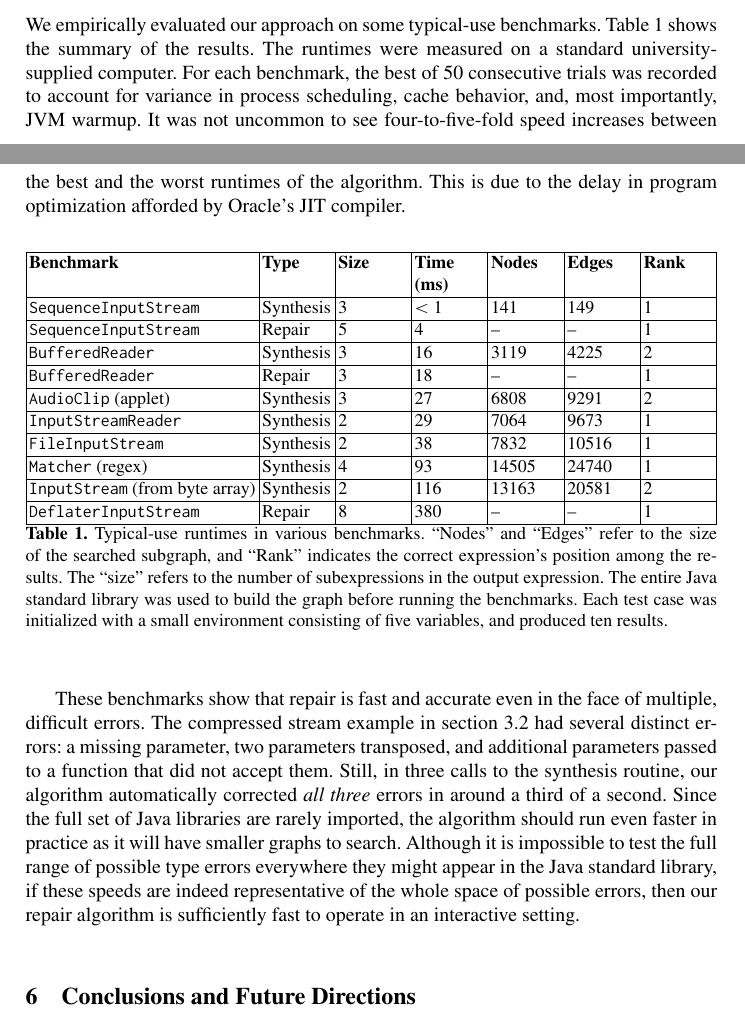
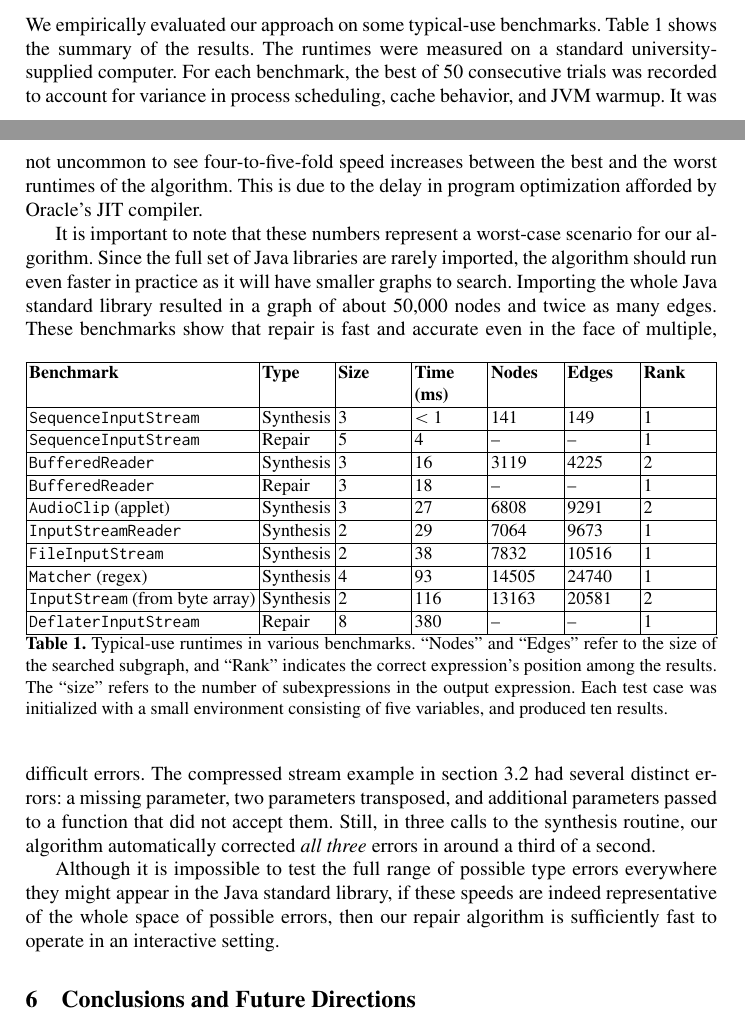
Before and after one commit to alexreinking/CodeRepair, a LaTeX thesis (cav submission/main.tex, which reads cav submission/evaluation.tex): two parts of pages 5 and 6 of 7, joined at a grey line, cut so that both start at the same text. Compiled offline with pdfLaTeX.

Commit message:
adding detail to evaluations

```diff
--- a/cav submission/evaluation.tex
+++ b/cav submission/evaluation.tex
@@ -1,8 +1,9 @@
 \section{Preliminary Evaluation}
 \label{sec:evaluation}
 
-We empirically evaluated our approach on some typical-use benchmarks. Table~\ref{eval:runtime} shows the summary of the results. The runtimes were measured on a standard university-supplied computer. For each benchmark, the best of 50 consecutive trials was recorded to account for variance in process scheduling, cache behavior, and, most importantly, JVM warmup. It was not uncommon to see four-to-five-fold speed increases between the best and the worst runtimes of the algorithm. This is due to the delay in program optimization afforded by Oracle's JIT compiler.
+We empirically evaluated our approach on some typical-use benchmarks. Table~\ref{eval:runtime} shows the summary of the results. The runtimes were measured on a standard university-supplied computer. For each benchmark, the best of 50 consecutive trials was recorded to account for variance in process scheduling, cache behavior, and JVM warmup. It was not uncommon to see four-to-five-fold speed increases between the best and the worst runtimes of the algorithm. This is due to the delay in program optimization afforded by Oracle's JIT compiler.
 
+It is important to note that these numbers represent a worst-case scenario for our algorithm. Since the full set of Java libraries are rarely imported, the algorithm should run even faster in practice as it will have smaller graphs to search. Importing the whole Java standard library resulted in a graph of about 50,000 nodes and twice as many edges.
 \begin{table*}[hbt]
   \centering
   %\renewcommand{\arraystretch}{1.00}
@@ -20,8 +21,9 @@ We empirically evaluated our approach on some typical-use benchmarks. Table~\ref
     \texttt{InputStream} (from byte array) & Synthesis & 2 & 116 & 13163  & 20581  & 2 \\ \hline
     \texttt{DeflaterInputStream} & Repair & 8    & 380 & -- & -- & 1 \\ \hline
   \end{tabularx}
-  \caption{Typical-use runtimes in various benchmarks. ``Nodes'' and ``Edges'' refer to the size of the searched subgraph, and ``Rank'' indicates the correct expression's position among the results. The ``size'' refers to the number of subexpressions in the output expression. The entire Java standard library was used to build the graph before running the benchmarks. Each test case was initialized with a small environment consisting of five variables, and produced ten results.}
+  \caption{Typical-use runtimes in various benchmarks. ``Nodes'' and ``Edges'' refer to the size of the searched subgraph, and ``Rank'' indicates the correct expression's position among the results. The ``size'' refers to the number of subexpressions in the output expression. Each test case was initialized with a small environment consisting of five variables, and produced ten results.}
   \label{eval:runtime}
 \end{table*}
+These benchmarks show that repair is fast and accurate even in the face of multiple, difficult errors. The compressed stream example in section \ref{sec:examples:multiple} had several distinct errors: a missing parameter, two parameters transposed, and additional parameters passed to a function that did not accept them. Still, in three calls to the synthesis routine, our algorithm automatically corrected \textit{all three} errors in around a third of a second.
 
-These benchmarks show that repair is fast and accurate even in the face of multiple, difficult errors. The compressed stream example in section \ref{sec:examples:multiple} had several distinct errors: a missing parameter, two parameters transposed, and additional parameters passed to a function that did not accept them. Still, in three calls to the synthesis routine, our algorithm automatically corrected \textit{all three} errors in around a third of a second. Since the full set of Java libraries are rarely imported, the algorithm should run even faster in practice as it will have smaller graphs to search. Although it is impossible to test the full range of possible type errors everywhere they might appear in the Java standard library, if these speeds are indeed representative of the whole space of possible errors, then our repair algorithm is sufficiently fast to operate in an interactive setting.
+Although it is impossible to test the full range of possible type errors everywhere they might appear in the Java standard library, if these speeds are indeed representative of the whole space of possible errors, then our repair algorithm is sufficiently fast to operate in an interactive setting.
```
Also changed, not shown: cav submission/algorithm.tex (+1 -1 lines), cav submission/main.tex (+1 -0 lines), cav submission/related.tex (+1 -1 lines), 1 other file.
